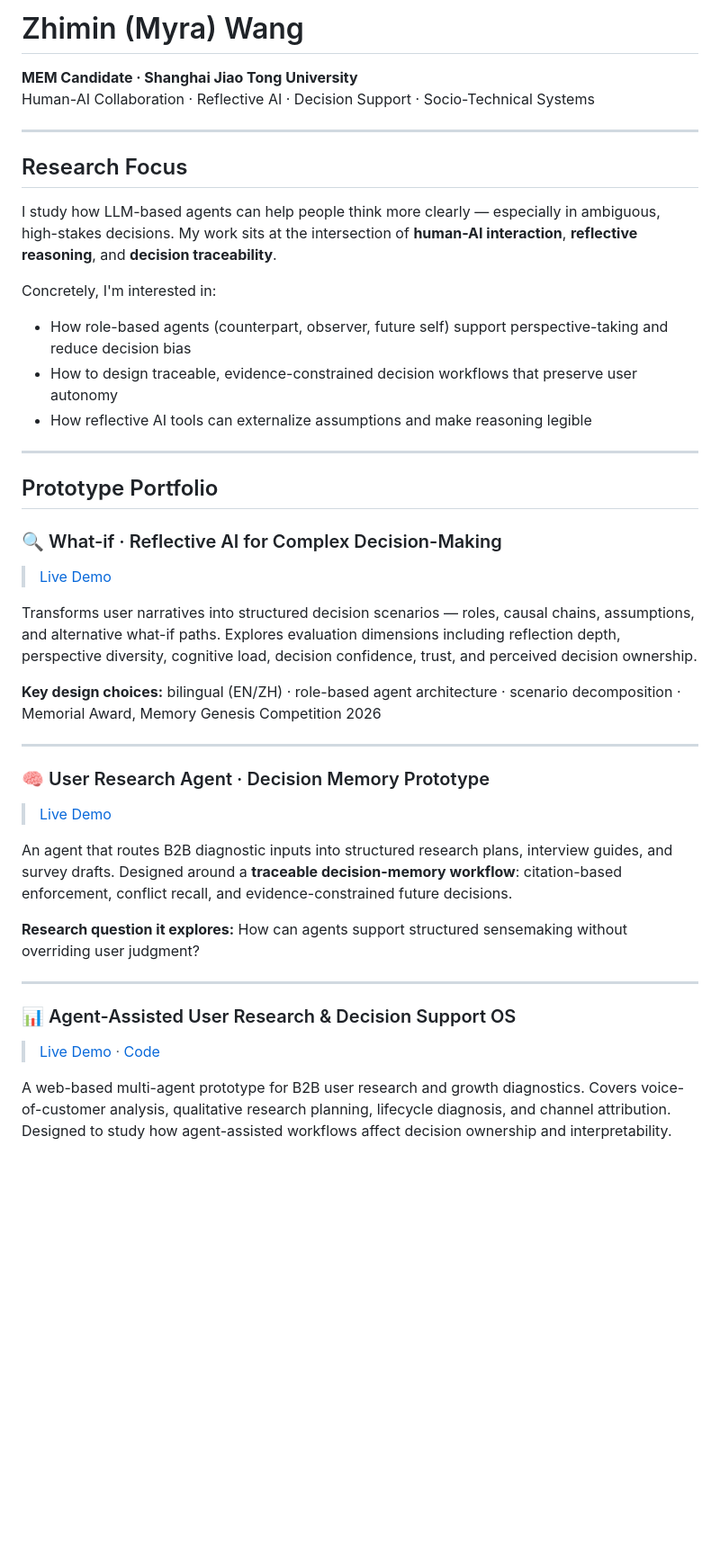
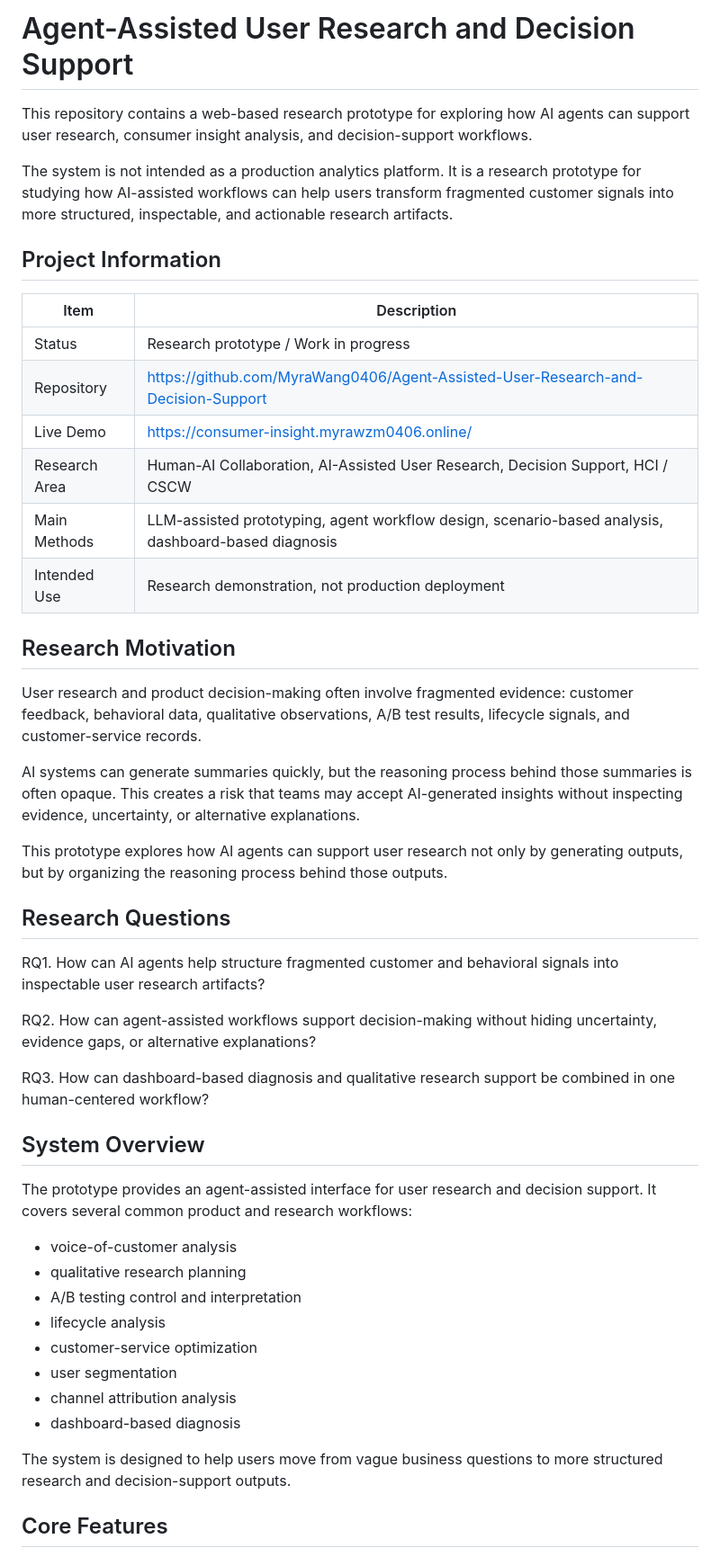
Before and after one commit to MyraWang0406/Agent-Assisted-User-Research-and-Decision-Support, a Markdown page: README.md, the part around one of its changes. Shown at 90% size. Drawn GitHub-style; blank space fills up the shorter version.

```diff
--- a/README.md
+++ b/README.md
@@ -1,43 +1,50 @@
-# Zhimin (Myra) Wang
+# Agent-Assisted User Research and Decision Support
 
-**MEM Candidate · Shanghai Jiao Tong University**
-Human-AI Collaboration · Reflective AI · Decision Support · Socio-Technical Systems
+This repository contains a web-based research prototype for exploring how AI agents can support user research, consumer insight analysis, and decision-support workflows.
 
----
+The system is not intended as a production analytics platform. It is a research prototype for studying how AI-assisted workflows can help users transform fragmented customer signals into more structured, inspectable, and actionable research artifacts.
 
-## Research Focus
+## Project Information
 
-I study how LLM-based agents can help people think more clearly — especially in ambiguous, high-stakes decisions. My work sits at the intersection of **human-AI interaction**, **reflective reasoning**, and **decision traceability**.
+| Item | Description |
+|---|---|
+| Status | Research prototype / Work in progress |
+| Repository | https://github.com/MyraWang0406/Agent-Assisted-User-Research-and-Decision-Support |
+| Live Demo | https://consumer-insight.myrawzm0406.online/ |
+| Research Area | Human-AI Collaboration, AI-Assisted User Research, Decision Support, HCI / CSCW |
+| Main Methods | LLM-assisted prototyping, agent workflow design, scenario-based analysis, dashboard-based diagnosis |
+| Intended Use | Research demonstration, not production deployment |
 
-Concretely, I'm interested in:
-- How role-based agents (counterpart, observer, future self) support perspective-taking and reduce decision bias
-- How to design traceable, evidence-constrained decision workflows that preserve user autonomy
-- How reflective AI tools can externalize assumptions and make reasoning legible
+## Research Motivation
 
----
+User research and product decision-making often involve fragmented evidence: customer feedback, behavioral data, qualitative observations, A/B test results, lifecycle signals, and customer-service records.
 
-## Prototype Portfolio
+AI systems can generate summaries quickly, but the reasoning process behind those summaries is often opaque. This creates a risk that teams may accept AI-generated insights without inspecting evidence, uncertainty, or alternative explanations.
 
-### 🔍 What-if · Reflective AI for Complex Decision-Making
-> [Live Demo](https://what-if.myrawzm0406.online/)
+This prototype explores how AI agents can support user research not only by generating outputs, but by organizing the reasoning process behind those outputs.
 
-Transforms user narratives into structured decision scenarios — roles, causal chains, assumptions, and alternative what-if paths. Explores evaluation dimensions including reflection depth, perspective diversity, cognitive load, decision confidence, trust, and perceived decision ownership.
+## Research Questions
 
-**Key design choices:** bilingual (EN/ZH) · role-based agent architecture · scenario decomposition · Memorial Award, Memory Genesis Competition 2026
+RQ1. How can AI agents help structure fragmented customer and behavioral signals into inspectable user research artifacts?
 
----
+RQ2. How can agent-assisted workflows support decision-making without hiding uncertainty, evidence gaps, or alternative explanations?
 
-### 🧠 User Research Agent · Decision Memory Prototype
-> [Live Demo](https://user-insight.myrawzm0406.online/)
+RQ3. How can dashboard-based diagnosis and qualitative research support be combined in one human-centered workflow?
 
-An agent that routes B2B diagnostic inputs into structured research plans, interview guides, and survey drafts. Designed around a **traceable decision-memory workflow**: citation-based enforcement, conflict recall, and evidence-constrained future decisions.
+## System Overview
 
-**Research question it explores:** How can agents support structured sensemaking without overriding user judgment?
+The prototype provides an agent-assisted interface for user research and decision support. It covers several common product and research workflows:
 
----
+- voice-of-customer analysis
+- qualitative research planning
+- A/B testing control and interpretation
+- lifecycle analysis
+- customer-service optimization
+- user segmentation
+- channel attribution analysis
+- dashboard-based diagnosis
 
-### 📊 Agent-Assisted User Research & Decision Support OS
-> [Live Demo](https://merchant-ops.myrawzm0406.online/) · [Code](https://github.com/MyraWang0406/User-Growth-Consmer-Insight-OS)
+The system is designed to help users move from vague business questions to more structured research and decision-support outputs.
 
-A web-based multi-agent prototype for B2B user research and growth diagnostics. Covers voice-of-customer analysis, qualitative research planning, lifecycle diagnosis, and channel attribution. Designed to study how agent-assisted workflows affect decision ownership and interpretability.
+## Core Features
 
```
Also changed, not shown: other parts of README.md (+58 -11 lines).
